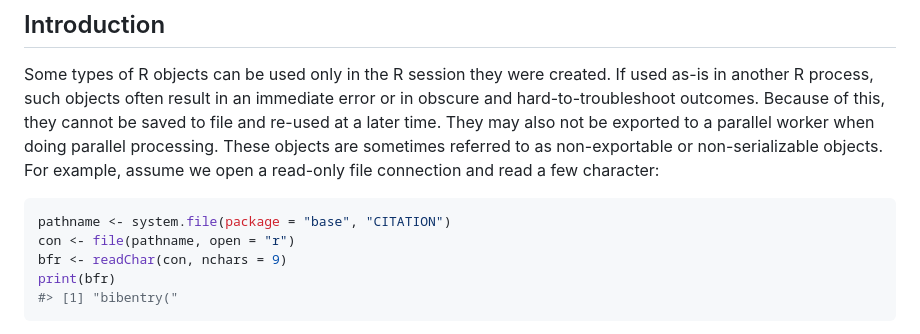
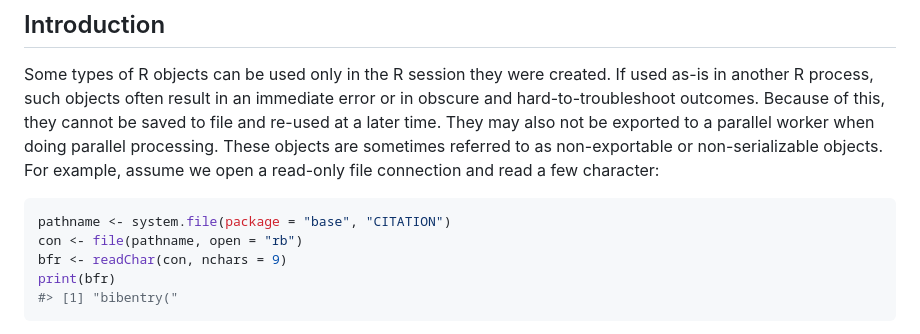
Before and after one commit to futureverse/marshal, a Markdown page: README.md, the part around the change. Drawn GitHub-style.

Commit message:
tweak [ci skip]

````diff
--- a/README.md
+++ b/README.md
@@ -17,7 +17,7 @@ we open a read-only file connection and read a few character:
 
 ```r
 pathname <- system.file(package = "base", "CITATION")
-con <- file(pathname, open = "r")
+con <- file(pathname, open = "rb")
 bfr <- readChar(con, nchars = 9)
 print(bfr)
 #> [1] "bibentry("
````
